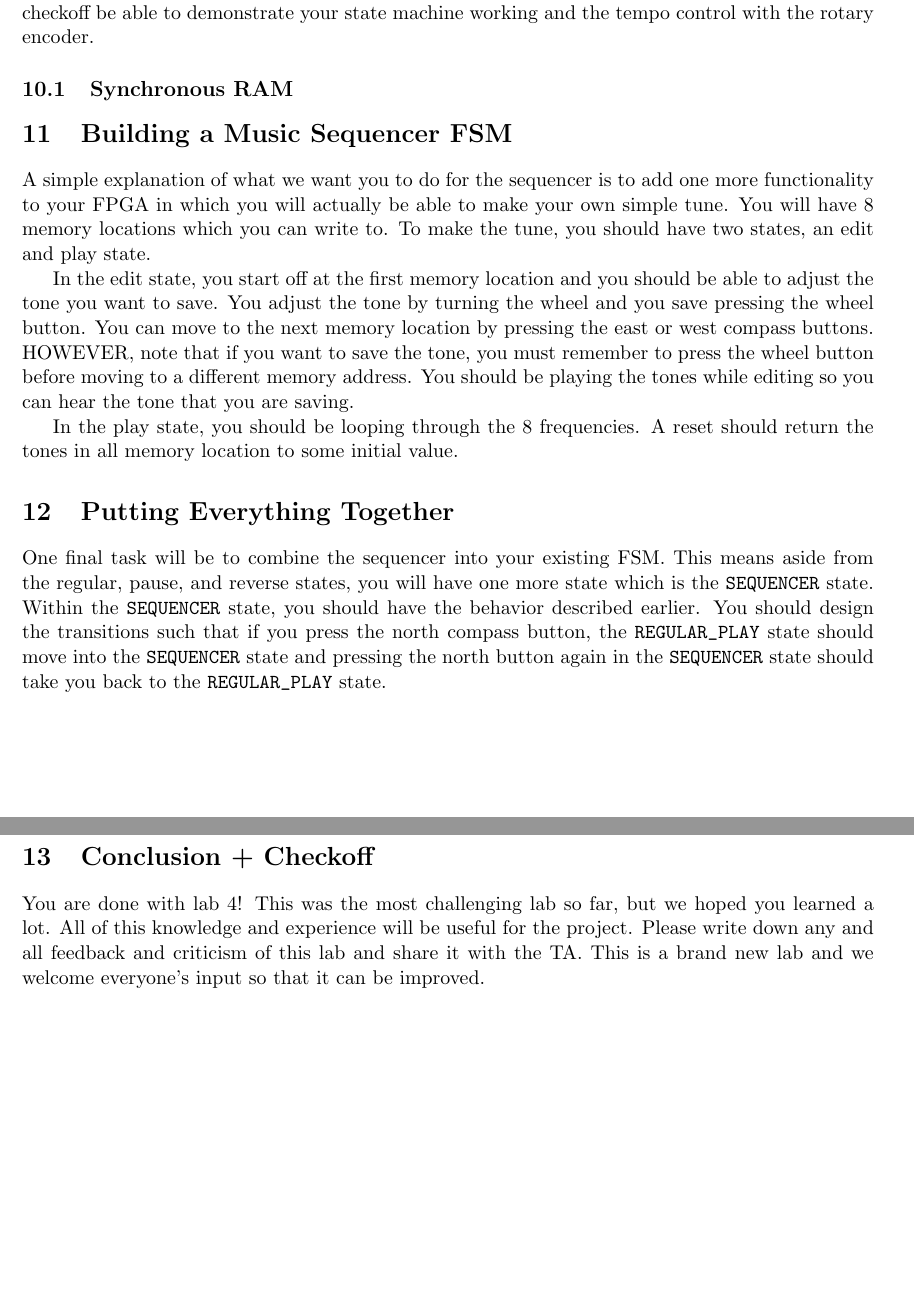
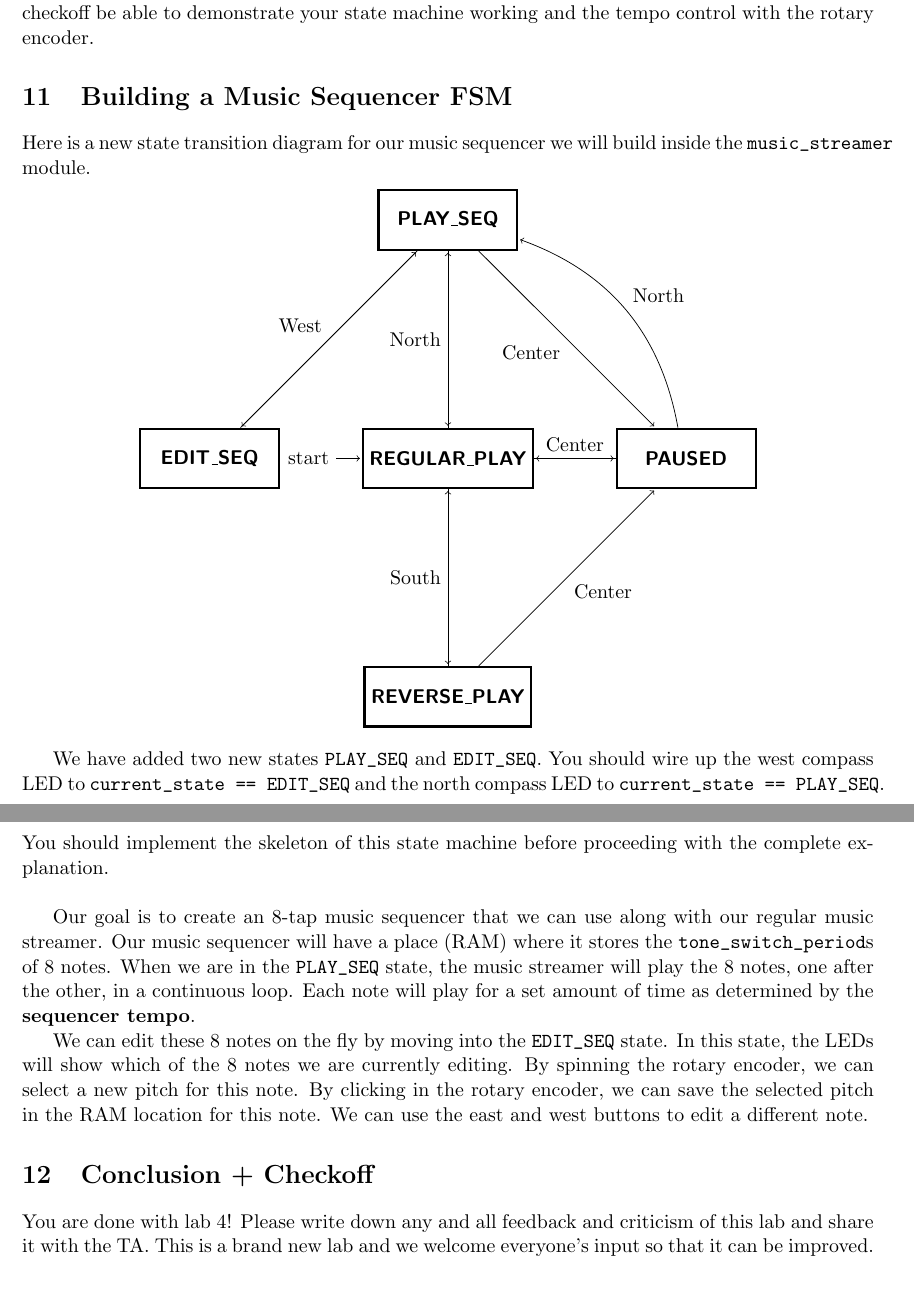
Before and after one commit to EECS150/labs_fa16, a LaTeX document (lab4/lab4_spec.tex): two parts of pages 14 and 15 of 15, joined at a grey line, cut so that both start at the same text, the shorter picture padded with empty space. Compiled offline with pdfLaTeX.

Commit message:
almost done with lab 4 spec

```diff
--- a/lab4/lab4_spec.tex
+++ b/lab4/lab4_spec.tex
@@ -430,21 +430,46 @@ You can run the testbench in \verb|lab4/src/tone_generator_testbench.v| to test
 
 Put your design on the FPGA with \verb|make| and \verb|make impact| and try transitioning states. For checkoff be able to demonstrate your state machine working and the tempo control with the rotary encoder.
 
-\subsection{Synchronous RAM}
-
 \section{Building a Music Sequencer FSM}
 
-A simple explanation of what we want you to do for the sequencer is to add one more functionality to your FPGA in which you will actually be able to make your own simple tune. You will have 8 memory locations which you can write to. To make the tune, you should have two states, an edit and play state.
+Here is a new state transition diagram for our music sequencer we will build inside the \verb|music_streamer| module.
 
-In the edit state, you start off at the first memory location and you should be able to adjust the tone you want to save. You adjust the tone by turning the wheel and you save pressing the wheel button. You can move to the next memory location by pressing the east or west compass buttons. HOWEVER, note that if you want to save the tone, you must remember to press the wheel button before moving to a different memory address. You should be playing the tones while editing so you can hear the tone that you are saving.
+\begin{center}
+	\begin{tikzpicture}[shorten >=1pt, node distance=10cm,on grid, auto]
+	\tikzstyle{state} = [draw, very thick, fill=white, rectangle, minimum height=3em, minimum width=7em, node distance=12em, font={\sffamily\bfseries}]
+	\tikzstyle{stateEdgePortion} = [black,thick];
+	\tikzstyle{stateEdge} = [stateEdgePortion,->];
+	\tikzstyle{edgeLabel} = [pos=0.5, text centered, font={\sffamily\small}];
 
-In the play state, you should be looping through the 8 frequencies. A reset should return the tones in all memory location to some initial value.
+	\node[state,initial](rp) {REGULAR\_PLAY};
+	\node[state](revp) [below =of rp]{REVERSE\_PLAY};
+	\node[state](p) [right=of rp]{PAUSED};
+	\node[state](playseq) [above=of rp]{PLAY\_SEQ};
+	\node[state](editseq) [left=of rp]{EDIT\_SEQ};
 
-\section{Putting Everything Together}
-One final task will be to combine the sequencer into your existing FSM. This means aside from the regular, pause, and reverse states, you will have one more state which is the \verb|SEQUENCER| state. Within the \verb|SEQUENCER| state, you should have the behavior described earlier. You should design the transitions such that if you press the north compass button, the \verb|REGULAR_PLAY| state should move into the \verb|SEQUENCER| state and pressing the north button again in the \verb|SEQUENCER| state should take you back to the \verb|REGULAR_PLAY| state.
+	\path[->]
+	(playseq) edge node [swap] {Center} (p)
+		edge node [swap] {West} (editseq)
+		edge node {} (rp)
+	(editseq) edge node {} (playseq)
+	(rp) edge node {Center} (p)
+		edge [swap] node {South} (revp)
+		edge node {North} (playseq)
+	(p) edge node {} (rp)
+		edge [bend right, swap] node {North} (playseq)
+	(revp) edge [swap] node {Center} (p)
+		edge [swap] node {} (rp);
+	\end{tikzpicture}
+\end{center}
+
+We have added two new states \verb|PLAY_SEQ| and \verb|EDIT_SEQ|. You should wire up the west compass LED to \verb|current_state == EDIT_SEQ| and the north compass LED to \verb|current_state == PLAY_SEQ|. You should implement the skeleton of this state machine before proceeding with the complete explanation.\\
+
+Our goal is to create an 8-tap music sequencer that we can use along with our regular music streamer. Our music sequencer will have a place (RAM) where it stores the \verb|tone_switch_period|s of 8 notes. When we are in the \verb|PLAY_SEQ| state, the music streamer will play the 8 notes, one after the other, in a continuous loop. Each note will play for a set amount of time as determined by the \textbf{sequencer tempo}.
+
+We can edit these 8 notes on the fly by moving into the \verb|EDIT_SEQ| state. In this state, the LEDs will show which of the 8 notes we are currently editing. By spinning the rotary encoder, we can select a new pitch for this note. By clicking in the rotary encoder, we can save the selected pitch in the RAM location for this note. We can use the east and west buttons to edit a different note.
 
 \section{Conclusion + Checkoff}
-You are done with lab 4! This was the most challenging lab so far, but we hoped you learned a lot. All of this knowledge and experience will be useful for the project. Please write down any and all feedback and criticism of this lab and share it with the TA. This is a brand new lab and we welcome everyone's input so that it can be improved.\\
+You are done with lab 4! Please write down any and all feedback and criticism of this lab and share it with the TA. This is a brand new lab and we welcome everyone's input so that it can be improved.\\
 
 \subsection{Checkoff Tasks}
 
```
Also changed, not shown: lab4/lab4_spec.pdf.
